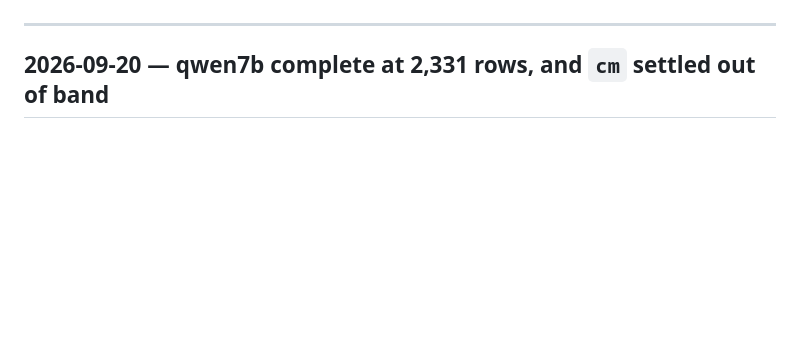
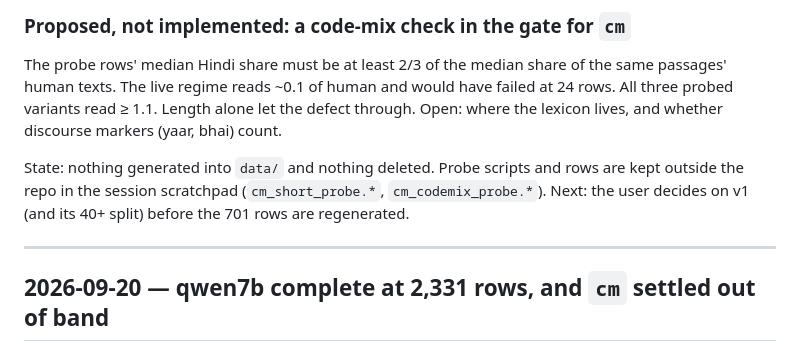
Before and after one commit to KAUSTAV-RUDRA/capstone, a Markdown page: docs/progress.md, the part around one of its changes. Rendered like a GitHub page; blank space fills up the shorter version.

```diff
--- a/docs/progress.md
+++ b/docs/progress.md
@@ -5,3 +80,15 @@ Newest entries at the top.
+### Proposed, not implemented: a code-mix check in the gate for `cm`
+
+The probe rows' median Hindi share must be at least 2/3 of the median share of
+the same passages' human texts. The live regime reads ~0.1 of human and would
+have failed at 24 rows. All three probed variants read ≥ 1.1. Length alone let
+the defect through. Open: where the lexicon lives, and whether discourse markers
+(yaar, bhai) count.
+
+State: nothing generated into `data/` and nothing deleted. Probe scripts and rows
+are kept outside the repo in the session scratchpad (`cm_short_probe.*`,
+`cm_codemix_probe.*`). Next: the user decides on v1 (and its 40+ split) before
+the 701 rows are regenerated.
 
 ---
 
```
Also changed, not shown: other parts of docs/progress.md (+75 -0 lines).
